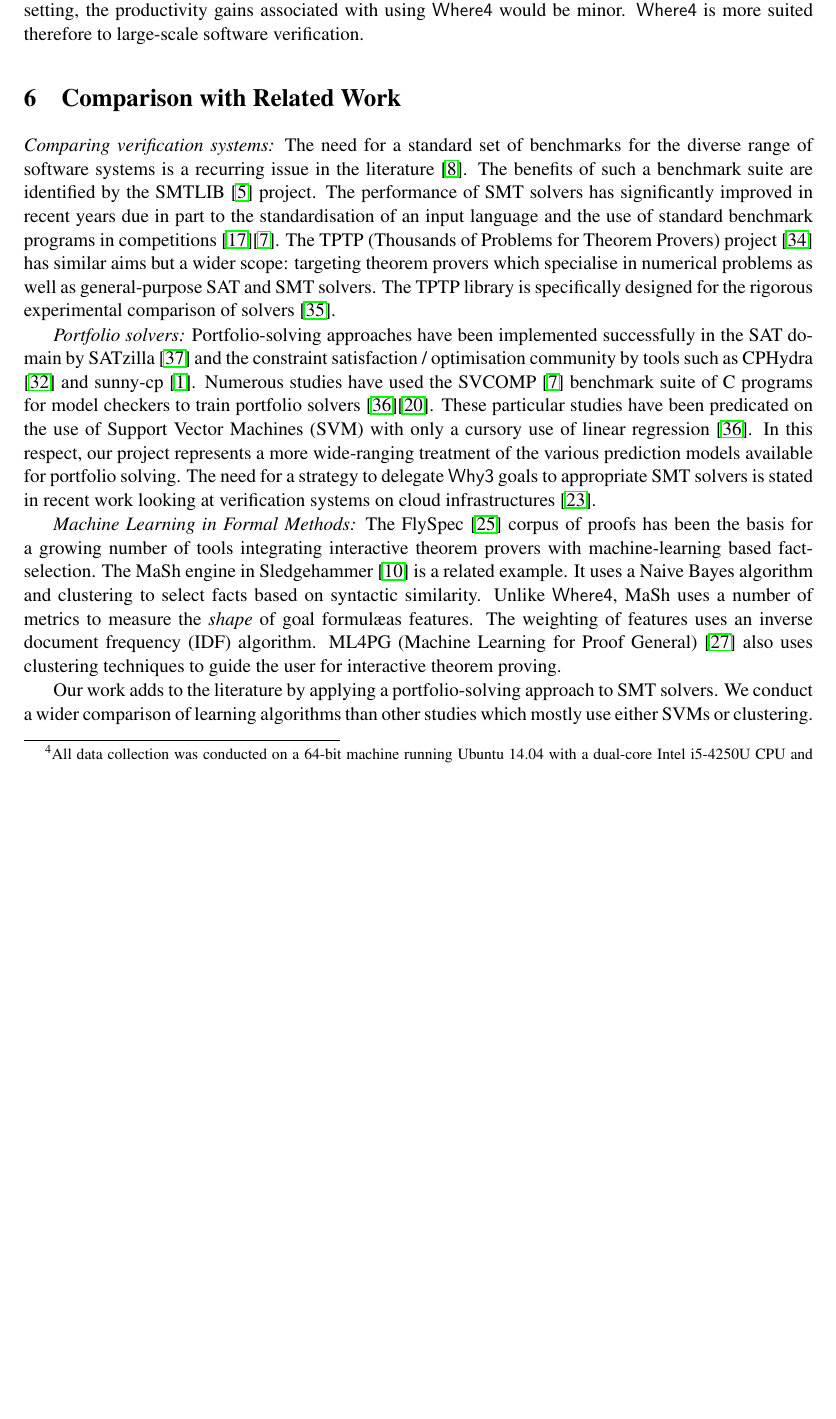
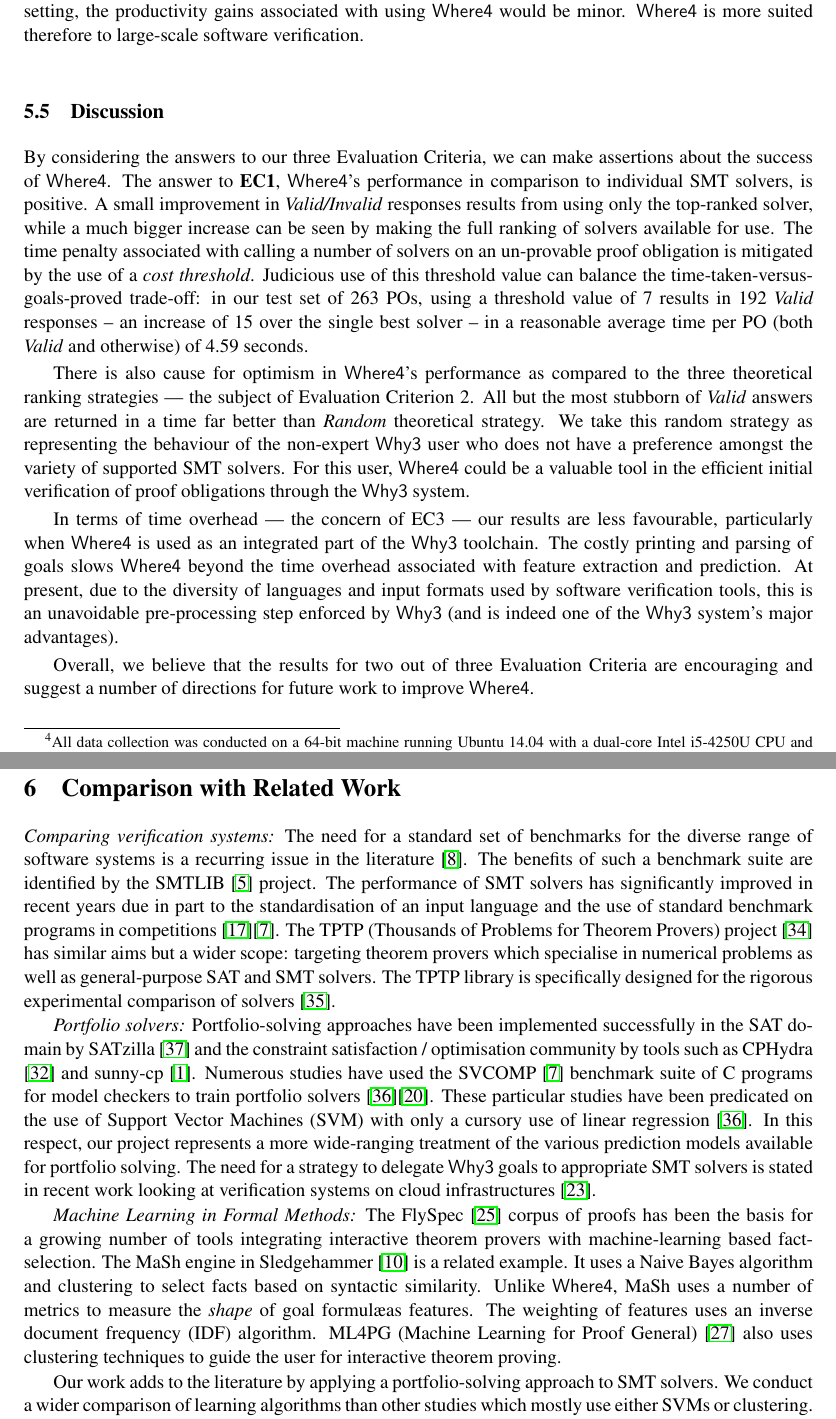
Before and after one commit to ahealy19/F-IDE-2016, a LaTeX paper (paper/predicting-SMT.tex): part of page 14 of 17 before the commit and two parts of pages 14 and 15 of 18 after it, the two joined at a grey line, cut so that both start at the same text, the shorter picture padded with empty space. Compiled offline with pdfLaTeX; a LaTeX package or settings file that is missing is left out.

Commit message:
added eval discussion

```diff
--- a/paper/predicting-SMT.tex
+++ b/paper/predicting-SMT.tex
@@ -504,6 +504,27 @@ Timings of individual goals are likely to vary widely (even across independent e
 It is our assumption that although the actual timed values would be quite different on any other machine, the \textit{ranking} of their timings would stay relatively stable.
 
 A ``typical'' software development scenario might involve a user verifying a single file with a small number of resultant goals: certainly much smaller than the size of our test set (263 goals). In such a setting, the productivity gains associated with using \textsf{Where4} would be minor. \textsf{Where4} is more suited therefore to large-scale software verification.
+
+
+\subsection{Discussion}
+\label{sec:eval-discuss}
+
+By considering the answers to our three Evaluation Criteria, we can make assertions about the success of \textsf{Where4}.
+The answer to \textbf{EC1}, \textsf{Where4}'s performance in comparison to individual SMT solvers, is positive.
+A small improvement in \textit{Valid/Invalid} responses results from using only the top-ranked solver, while a much bigger increase can be seen by making the full ranking of solvers available for use.
+The time penalty associated with calling a number of solvers on an un-provable proof obligation is mitigated by the use of a \textit{cost threshold}.
+Judicious use of this threshold value can balance the time-taken-versus-goals-proved trade-off: in our test set of 263 POs, using a threshold value of 7 results in 192 \textit{Valid} responses -- an increase of 15 over the single best solver -- in a reasonable average time per PO (both \textit{Valid} and otherwise) of 4.59 seconds.
+
+There is also cause for optimism in \textsf{Where4}'s performance as compared to the three theoretical ranking strategies --- the subject of Evaluation Criterion 2.
+All but the most stubborn of \textit{Valid} answers are returned in a time far better than \textit{Random} theoretical strategy.
+We take this random strategy as representing the behaviour of the non-expert \textsf{Why3} user who does not have a preference amongst the variety of supported SMT solvers.
+For this user, \textsf{Where4} could be a valuable tool in the efficient initial verification of proof obligations through the \textsf{Why3} system.
+
+In terms of time overhead --- the concern of EC3 --- our results are less favourable, particularly when \textsf{Where4} is used as an integrated part of the \textsf{Why3} toolchain.
+The costly printing and parsing of goals slows \textsf{Where4} beyond the time overhead associated with feature extraction and prediction.
+At present, due to the diversity of languages and input formats used by software verification tools, this is an unavoidable pre-processing step enforced by \textsf{Why3} (and is indeed one of the \textsf{Why3} system's major advantages).
+
+Overall, we believe that the results for two out of three Evaluation Criteria are encouraging and suggest a number of directions for future work to improve \textsf{Where4}.
 
 
 \section{Comparison with Related Work}
```
Also changed, not shown: paper/thresholds.pdf, paper/predicting-SMT.tex (8 more changed lines), 1 other file.
